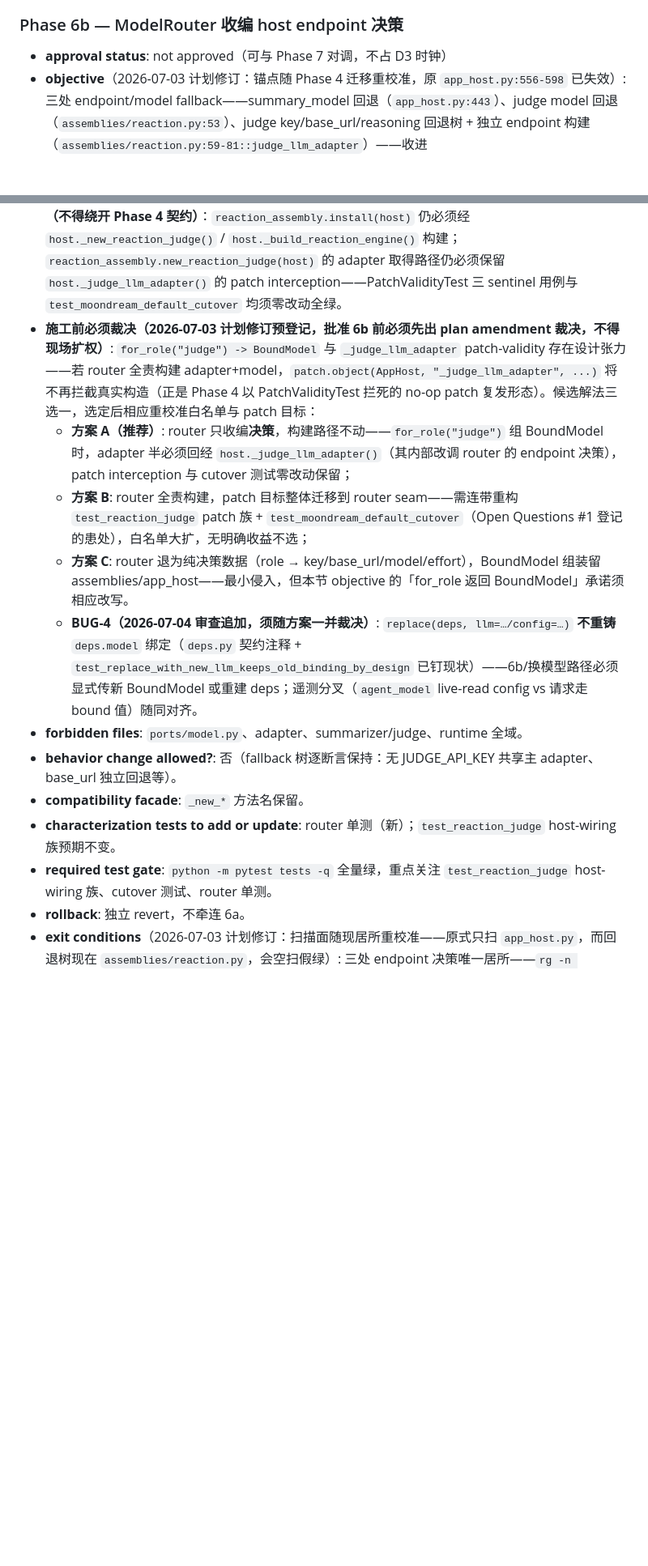
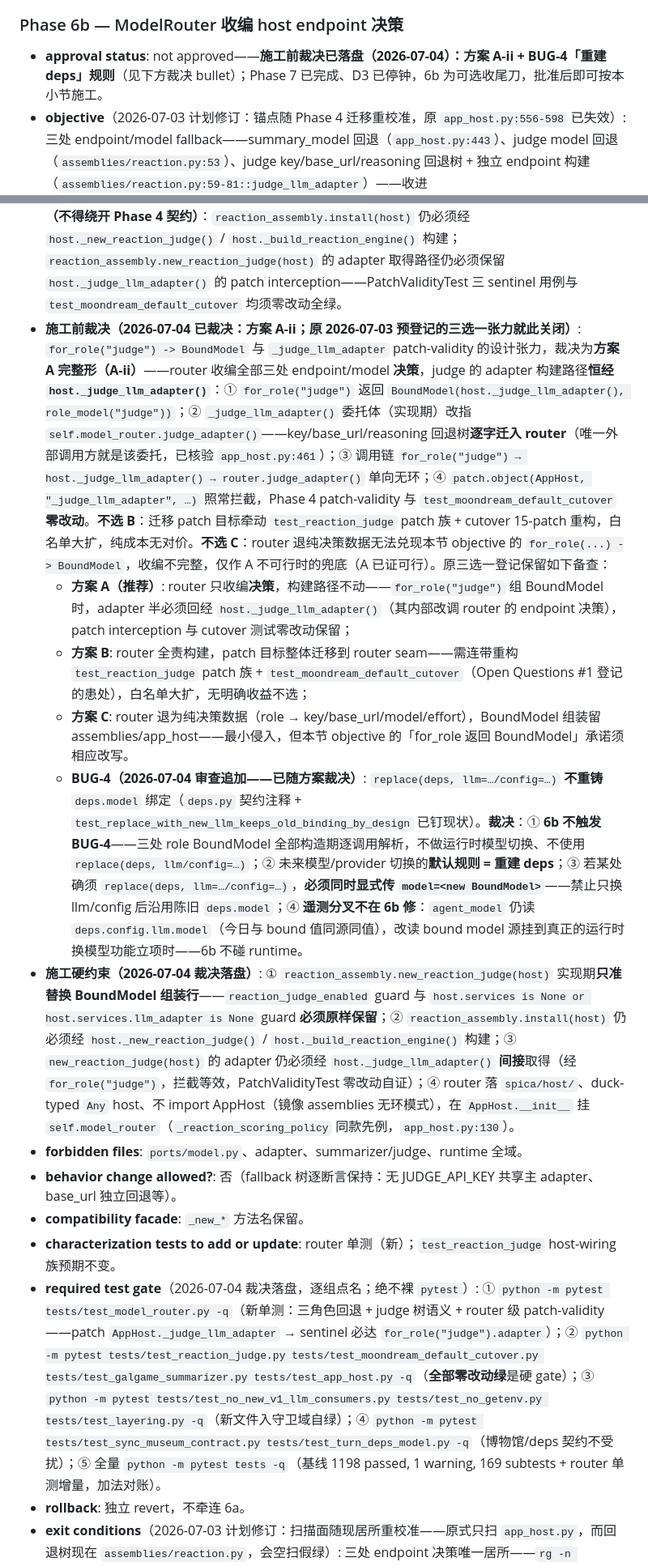
Before and after one commit to KASA2AI/Spica-Chatbot_Release, a Markdown page: docs/oo_migration/MIGRATION_PLAN.md, 2 parts joined by grey strips. Shown at 81% size. Drawn GitHub-style; blank space fills up the shorter version.

Commit message:
docs: amend OO migration phase 6b plan
Co-Authored-By: Claude Fable 5 <noreply@anthropic.com>

```diff
--- a/docs/oo_migration/MIGRATION_PLAN.md
+++ b/docs/oo_migration/MIGRATION_PLAN.md
@@ -350,20 +350,21 @@ TurnPipeline/Stage 类化（单一生产形状 + locality + N1 守卫全站在
 
 ### Phase 6b — ModelRouter 收编 host endpoint 决策
 
-- **approval status**: not approved（可与 Phase 7 对调，不占 D3 时钟）
+- **approval status**: not approved——**施工前裁决已落盘（2026-07-04）：方案 A-ii + BUG-4「重建 deps」规则**（见下方裁决 bullet）；Phase 7 已完成、D3 已停钟，6b 为可选收尾刀，批准后即可按本小节施工。
 - **objective**（2026-07-03 计划修订：锚点随 Phase 4 迁移重校准，原 `app_host.py:556-598` 已失效）: 三处 endpoint/model fallback——summary_model 回退（`app_host.py:443`）、judge model 回退（`assemblies/reaction.py:53`）、judge key/base_url/reasoning 回退树 + 独立 endpoint 构建（`assemblies/reaction.py:59-81::judge_llm_adapter`）——收进 `spica/host/model_router.py::for_role("dialogue"|"judge"|"summary") -> BoundModel`。
 - **why this phase exists**: endpoint 决策唯一居所；与 6a 拆开使任一半可独立回滚。
 - **allowed files**（2026-07-03 计划修订）: `spica/host/model_router.py`（新）、`spica/host/app_host.py`（`_new_summarizer` / `_new_reaction_judge` / `_judge_llm_adapter` 内部改调 router，**方法名保留**）、**`spica/host/assemblies/reaction.py`**（增补：judge 构造与 endpoint 回退树的现居所，收编必然触碰）、router 单测（新）、**`CLAUDE.md`** / **`docs/DEVELOPMENT_GUARDRAILS.md`**（2026-07-03 计划修订：逐文件点名，仅限 ModelRouter / role endpoint 决策的指向更新，不得顺手改其他文档段落；CLAUDE.md 提交时仍须排除 Agent skills WIP hunk）。**facade contract 硬约束（不得绕开 Phase 4 契约）**：`reaction_assembly.install(host)` 仍必须经 `host._new_reaction_judge()` / `host._build_reaction_engine()` 构建；`reaction_assembly.new_reaction_judge(host)` 的 adapter 取得路径仍必须保留 `host._judge_llm_adapter()` 的 patch interception——PatchValidityTest 三 sentinel 用例与 `test_moondream_default_cutover` 均须零改动全绿。
-- **施工前必须裁决（2026-07-03 计划修订预登记，批准 6b 前必须先出 plan amendment 裁决，不得现场扩权）**: `for_role("judge") -> BoundModel` 与 `_judge_llm_adapter` patch-validity 存在设计张力——若 router 全责构建 adapter+model，`patch.object(AppHost, "_judge_llm_adapter", ...)` 将不再拦截真实构造（正是 Phase 4 以 PatchValidityTest 拦死的 no-op patch 复发形态）。候选解法三选一，选定后相应重校准白名单与 patch 目标：
+- **施工前裁决（2026-07-04 已裁决：方案 A-ii；原 2026-07-03 预登记的三选一张力就此关闭）**: `for_role("judge") -> BoundModel` 与 `_judge_llm_adapter` patch-validity 的设计张力，裁决为**方案 A 完整形（A-ii）**——router 收编全部三处 endpoint/model **决策**，judge 的 adapter 构建路径**恒经 `host._judge_llm_adapter()`**：① `for_role("judge")` 返回 `BoundModel(host._judge_llm_adapter(), role_model("judge"))`；② `_judge_llm_adapter()` 委托体（实现期）改指 `self.model_router.judge_adapter()`——key/base_url/reasoning 回退树**逐字迁入 router**（唯一外部调用方就是该委托，已核验 `app_host.py:461`）；③ 调用链 `for_role("judge") → host._judge_llm_adapter() → router.judge_adapter()` 单向无环；④ `patch.object(AppHost, "_judge_llm_adapter", …)` 照常拦截，Phase 4 patch-validity 与 `test_moondream_default_cutover` **零改动**。**不选 B**：迁移 patch 目标牵动 `test_reaction_judge` patch 族 + cutover 15-patch 重构，白名单大扩，纯成本无对价。**不选 C**：router 退纯决策数据无法兑现本节 objective 的 `for_role(...) -> BoundModel`，收编不完整，仅作 A 不可行时的兜底（A 已证可行）。原三选一登记保留如下备查：
   - **方案 A（推荐）**: router 只收编**决策**，构建路径不动——`for_role("judge")` 组 BoundModel 时，adapter 半必须回经 `host._judge_llm_adapter()`（其内部改调 router 的 endpoint 决策），patch interception 与 cutover 测试零改动保留；
   - **方案 B**: router 全责构建，patch 目标整体迁移到 router seam——需连带重构 `test_reaction_judge` patch 族 + `test_moondream_default_cutover`（Open Questions #1 登记的患处），白名单大扩，无明确收益不选；
   - **方案 C**: router 退为纯决策数据（role → key/base_url/model/effort），BoundModel 组装留 assemblies/app_host——最小侵入，但本节 objective 的「for_role 返回 BoundModel」承诺须相应改写。
-  - **BUG-4（2026-07-04 审查追加，须随方案一并裁决）**: `replace(deps, llm=…/config=…)` **不重铸** `deps.model` 绑定（`deps.py` 契约注释 + `test_replace_with_new_llm_keeps_old_binding_by_design` 已钉现状）——6b/换模型路径必须显式传新 BoundModel 或重建 deps；遥测分叉（`agent_model` live-read config vs 请求走 bound 值）随同对齐。
+  - **BUG-4（2026-07-04 审查追加——已随方案裁决）**: `replace(deps, llm=…/config=…)` **不重铸** `deps.model` 绑定（`deps.py` 契约注释 + `test_replace_with_new_llm_keeps_old_binding_by_design` 已钉现状）。**裁决**：① **6b 不触发 BUG-4**——三处 role BoundModel 全部构造期逐调用解析，不做运行时模型切换、不使用 `replace(deps, llm/config=…)`；② 未来模型/provider 切换的**默认规则 = 重建 deps**；③ 若某处确须 `replace(deps, llm=…/config=…)`，**必须同时显式传 `model=<new BoundModel>`**——禁止只换 llm/config 后沿用陈旧 `deps.model`；④ **遥测分叉不在 6b 修**：`agent_model` 仍读 `deps.config.llm.model`（今日与 bound 值同源同值），改读 bound model 源挂到真正的运行时换模型功能立项时——6b 不碰 runtime。
+- **施工硬约束（2026-07-04 裁决落盘）**: ① `reaction_assembly.new_reaction_judge(host)` 实现期**只准替换 BoundModel 组装行**——`reaction_judge_enabled` guard 与 `host.services is None or host.services.llm_adapter is None` guard **必须原样保留**；② `reaction_assembly.install(host)` 仍必须经 `host._new_reaction_judge()` / `host._build_reaction_engine()` 构建；③ `new_reaction_judge(host)` 的 adapter 仍必须经 `host._judge_llm_adapter()` **间接**取得（经 `for_role("judge")`，拦截等效，PatchValidityTest 零改动自证）；④ router 落 `spica/host/`、duck-typed `Any` host、不 import AppHost（镜像 assemblies 无环模式），在 `AppHost.__init__` 挂 `self.model_router`（`_reaction_scoring_policy` 同款先例，`app_host.py:130`）。
 - **forbidden files**: `ports/model.py`、adapter、summarizer/judge、runtime 全域。
 - **behavior change allowed?**: 否（fallback 树逐断言保持：无 JUDGE_API_KEY 共享主 adapter、base_url 独立回退等）。
 - **compatibility facade**: `_new_*` 方法名保留。
 - **characterization tests to add or update**: router 单测（新）；`test_reaction_judge` host-wiring 族预期不变。
-- **required test gate**: `python -m pytest tests -q` 全量绿，重点关注 `test_reaction_judge` host-wiring 族、cutover 测试、router 单测。
+- **required test gate**（2026-07-04 裁决落盘，逐组点名；绝不裸 `pytest`）: ① `python -m pytest tests/test_model_router.py -q`（新单测：三角色回退 + judge 树语义 + router 级 patch-validity——patch `AppHost._judge_llm_adapter` → sentinel 必达 `for_role("judge").adapter`）；② `python -m pytest tests/test_reaction_judge.py tests/test_moondream_default_cutover.py tests/test_galgame_summarizer.py tests/test_app_host.py -q`（**全部零改动绿**是硬 gate）；③ `python -m pytest tests/test_no_new_v1_llm_consumers.py tests/test_no_getenv.py tests/test_layering.py -q`（新文件入守卫域自绿）；④ `python -m pytest tests/test_sync_museum_contract.py tests/test_turn_deps_model.py -q`（博物馆/deps 契约不受扰）；⑤ 全量 `python -m pytest tests -q`（基线 1198 passed, 1 warning, 169 subtests + router 单测增量，加法对账）。
 - **rollback**: 独立 revert，不牵连 6a。
 - **exit conditions**（2026-07-03 计划修订：扫描面随现居所重校准——原式只扫 `app_host.py`，而回退树现在 `assemblies/reaction.py`，会空扫假绿）: 三处 endpoint 决策唯一居所——`rg -n 'reaction_judge_base_url|judge_api_key|summary_model' spica/host/app_host.py spica/host/assemblies/reaction.py` 的**决策逻辑**命中全部收敛为 router 调用（docstring/注释提及不计）。
 - **unlocks / blocks**: 无硬阻塞下游（Phase 7 不依赖它）。
```
